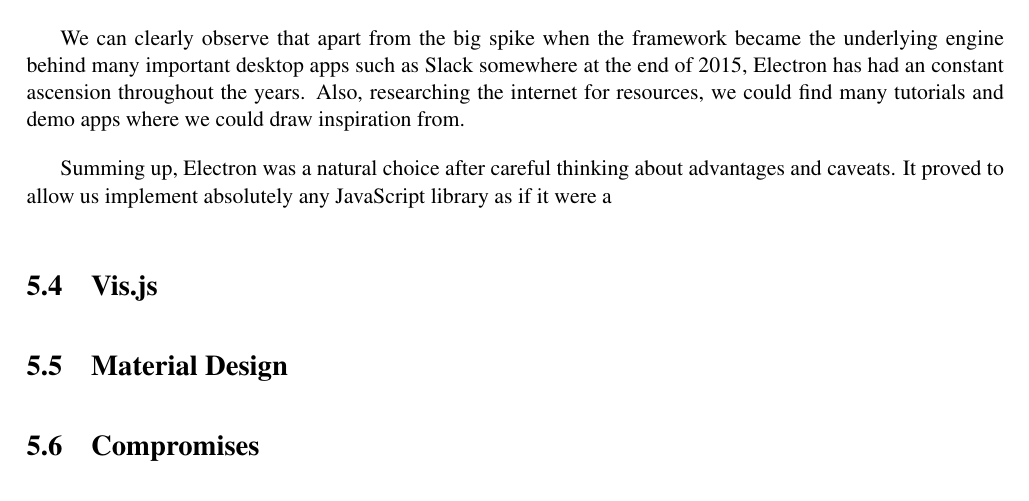
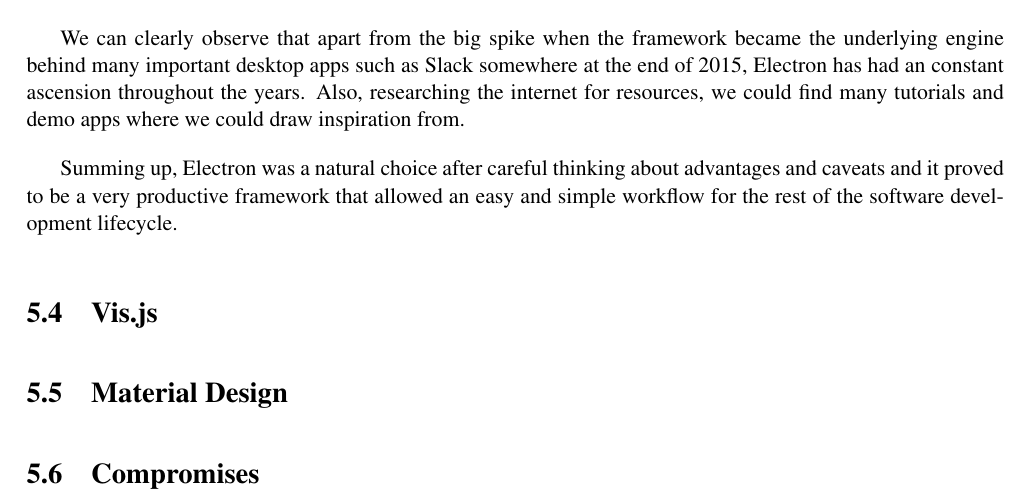
Before and after one commit to nclandrei/L4-Coursework, a LaTeX thesis (Dissertation/main.tex): part of page 27 of 32, cut so that both start at the same text. Compiled offline with pdfLaTeX.

Commit message:
more work

```diff
--- a/Dissertation/main.tex
+++ b/Dissertation/main.tex
@@ -593,7 +593,7 @@ The other very important aspect was to see if Electron had enough resources, tut
 
 We can clearly observe that apart from the big spike when the framework became the underlying engine behind many important desktop apps such as Slack somewhere at the end of 2015, Electron has had an constant ascension throughout the years. Also, researching the internet for resources, we could find many tutorials and demo apps where we could draw inspiration from.
 
-Summing up, Electron was a natural choice after careful thinking about advantages and caveats. It proved to allow us implement absolutely any JavaScript library as if it were a
+Summing up, Electron was a natural choice after careful thinking about advantages and caveats and it proved to be a very productive framework that allowed an easy and simple workflow for the rest of the software development lifecycle.
 
 \section{Vis.js}
 
```
Also changed, not shown: Dissertation/main.pdf, 2 other files.
